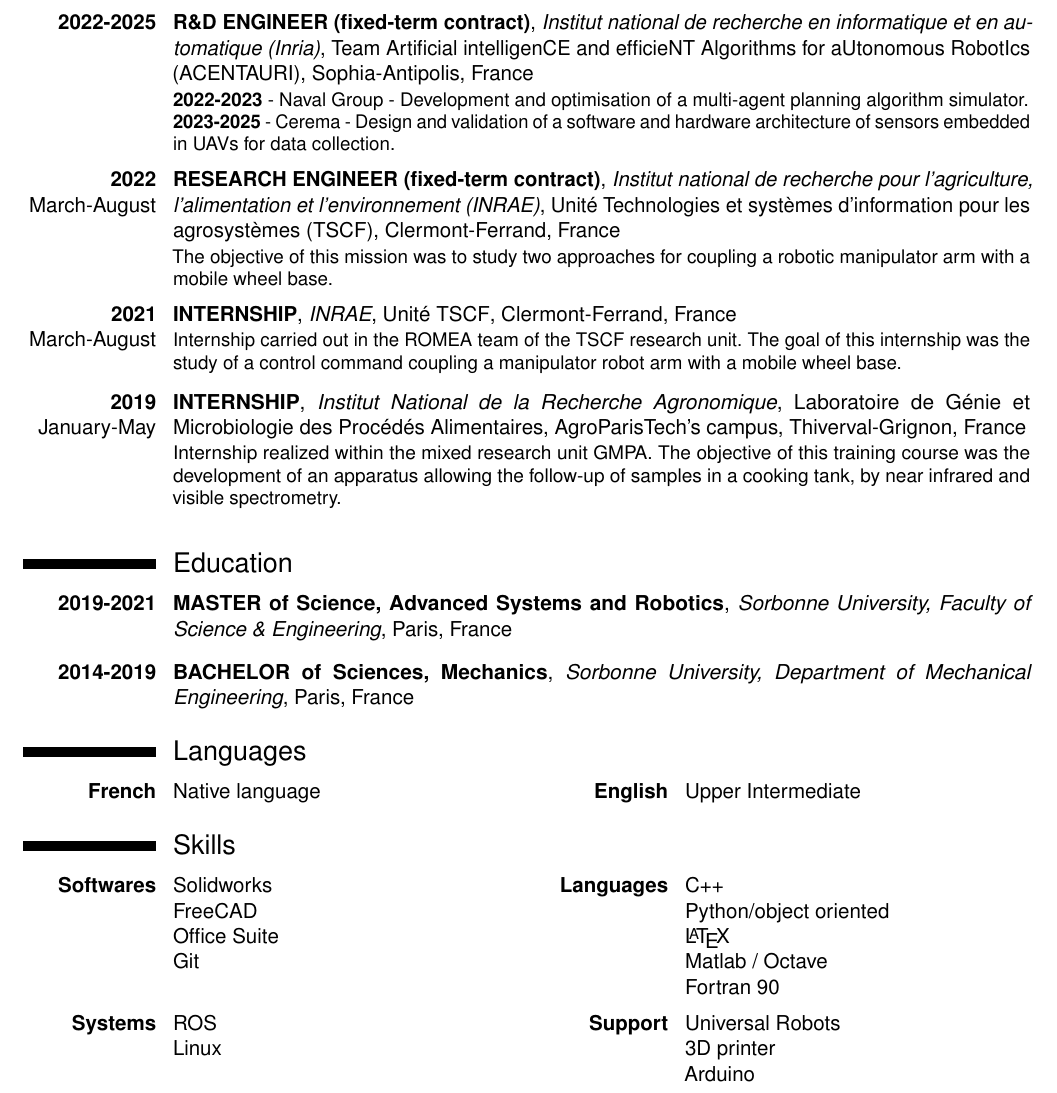
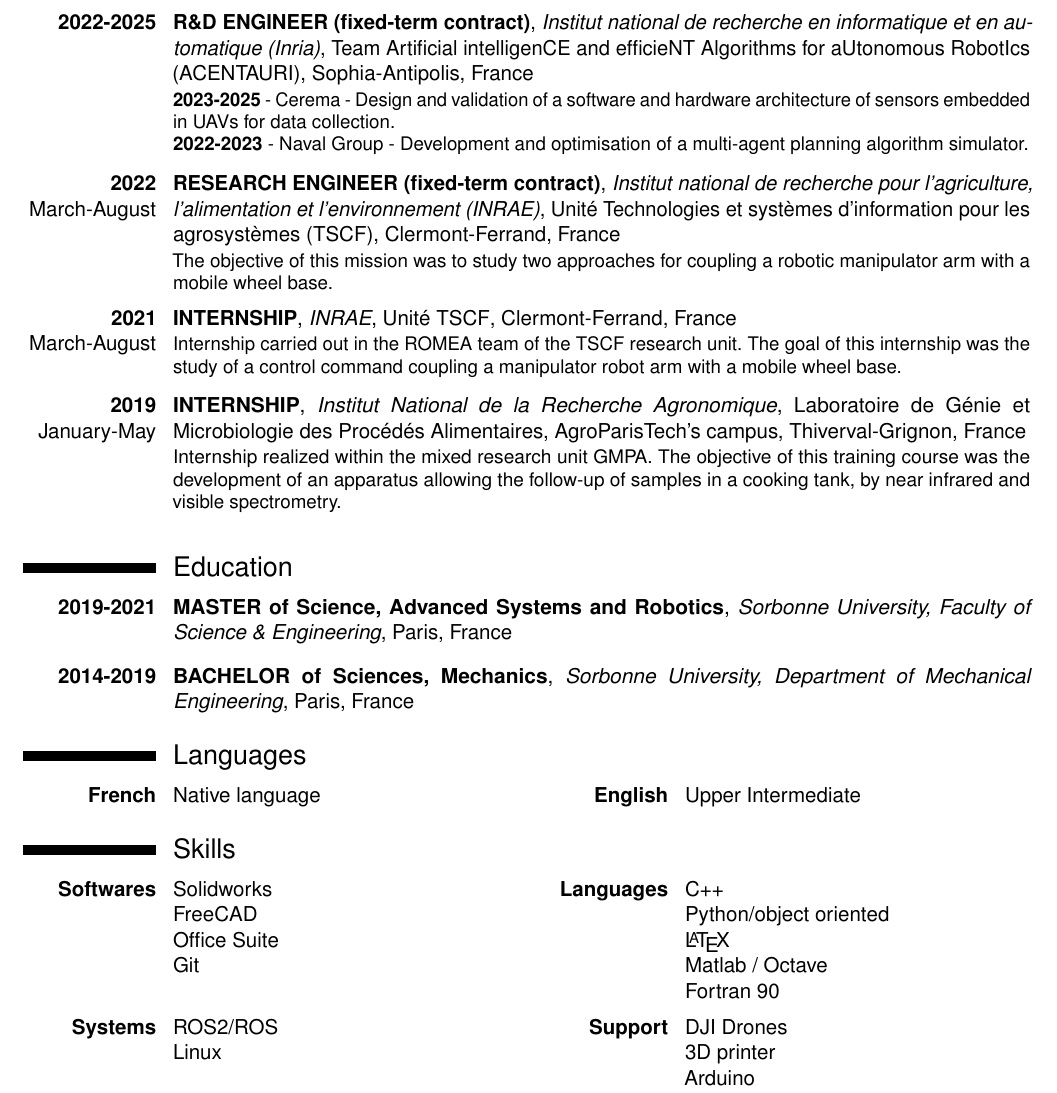
Before and after one commit to PJoyet/CV, a LaTeX CV (CV_JOYET.tex): part of the page, cut so that both start at the same text. Compiled offline with pdfLaTeX.

Commit message:
maj date

```diff
--- a/CV_JOYET.tex
+++ b/CV_JOYET.tex
@@ -46,8 +46,7 @@
 %%% EXPERIENCE PROFESSIONELLE
 \section{Professional experience}
 
-\cventry{\textbf{2022-2025}}{R\&D ENGINEER (fixed-term contract)}{Institut national de recherche en informatique et en automatique (Inria)}{Team Artificial intelligenCE and efficieNT Algorithms for aUtonomous \mbox{}RobotIcs (ACENTAURI)}{Sophia-Antipolis, France}{\textbf{2022-2023} - Naval Group - Development and optimisation of a multi-agent planning algorithm simulator.\\
-\textbf{2023-2025} - Cerema - Design and validation of a software and hardware architecture of sensors \mbox{}embedded in UAVs for data collection.}
+\cventry{\textbf{2022-2025}}{R\&D ENGINEER (fixed-term contract)}{Institut national de recherche en informatique et en automatique (Inria)}{Team Artificial intelligenCE and efficieNT Algorithms for aUtonomous \mbox{}RobotIcs (ACENTAURI)}{Sophia-Antipolis, France}{\textbf{2023-2025} - Cerema - Design and validation of a software and hardware architecture of sensors \mbox{}embedded in UAVs for data collection.\\\textbf{2022-2023} - Naval Group - Development and optimisation of a multi-agent planning algorithm simulator.}
 \vspace{0.2cm}
 
 \cventry{\textbf{2022} March-August}{RESEARCH ENGINEER (fixed-term contract)}{Institut national de recherche pour l'agriculture, l'alimentation et l'environnement (INRAE)}{Unité Technologies et systèmes d'information pour les agrosystèmes (TSCF)}{Clermont-Ferrand, France}{The objective of this mission was to study two approaches for coupling a robotic manipulator arm with a mobile wheel base.}
@@ -78,7 +77,7 @@
 \cvdoubleitem{\textbf{Softwares}}{Solidworks\\FreeCAD\\Office Suite\\Git}{\textbf{Languages}}{C++\\Python/object oriented\\ \LaTeX\\ Matlab / Octave\\ Fortran 90}
 \vspace{0.2cm}
 
-\cvdoubleitem{\textbf{Systems}}{ROS\\Linux}{\textbf{Support}}{Universal Robots\\3D printer\\ Arduino\\ Raspberry pi}{}{}
+\cvdoubleitem{\textbf{Systems}}{ROS2/ROS\\Linux}{\textbf{Support}}{DJI Drones\\3D printer\\ Arduino\\ Raspberry pi}{}{}
 
 
 \end{document}
```
